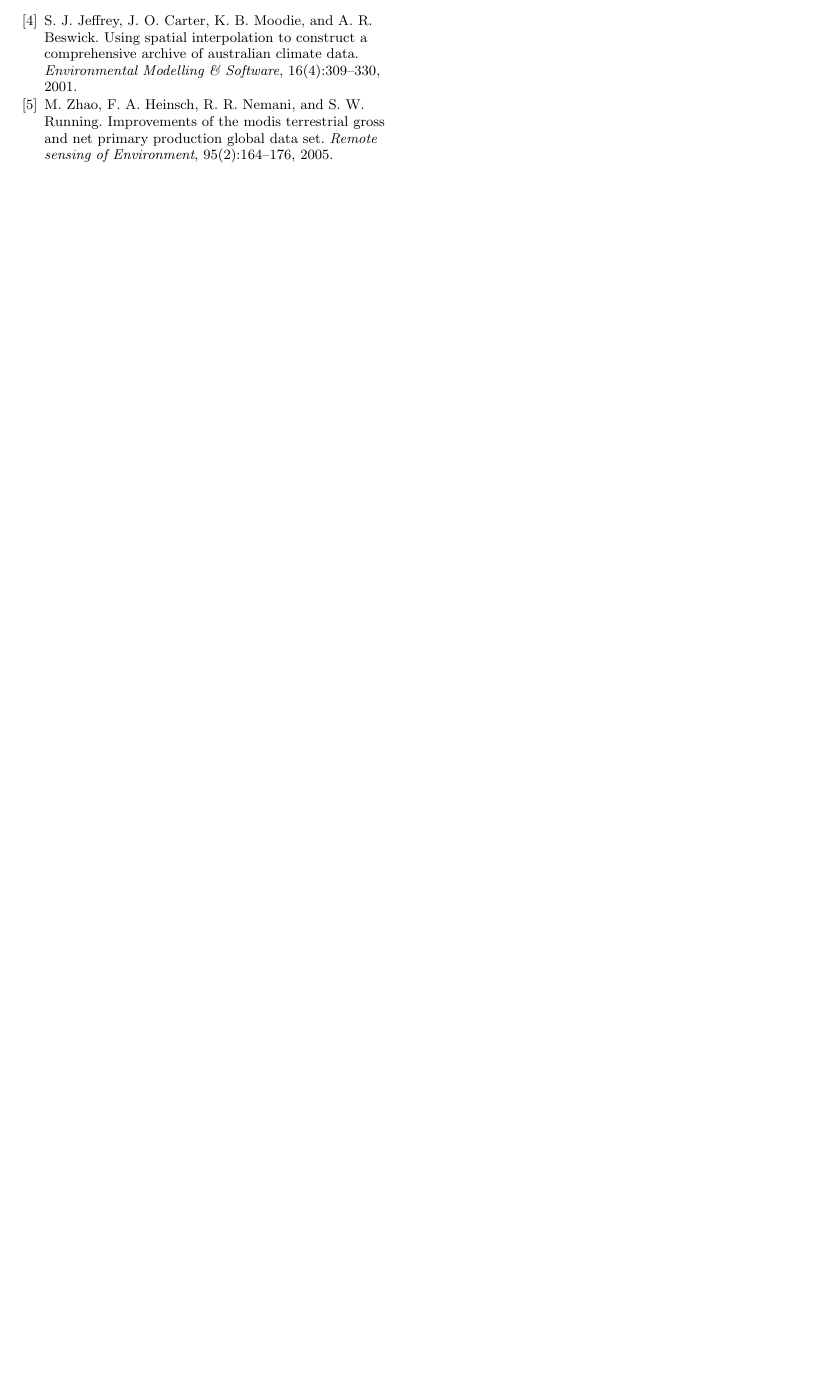
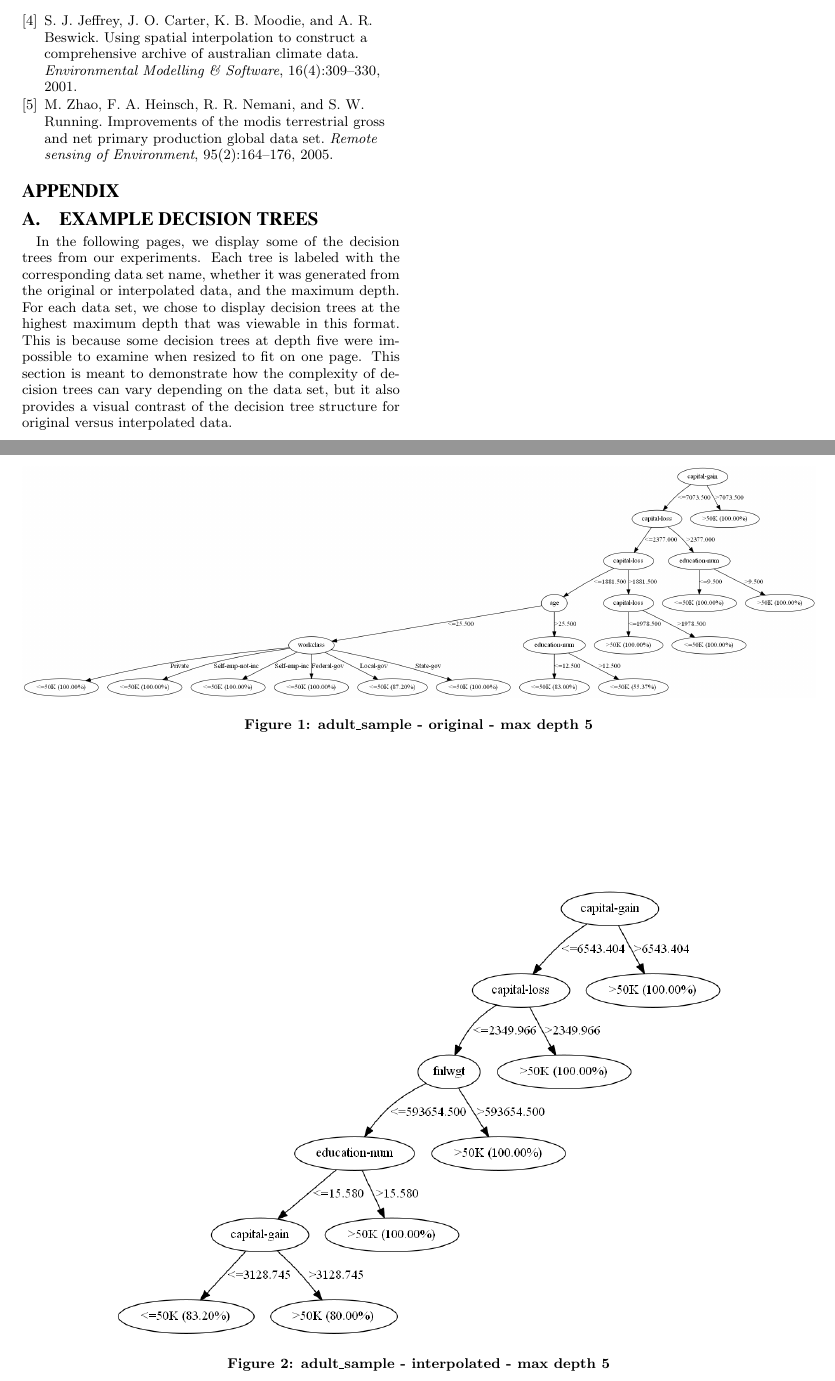
Before and after one commit to gdr34b/dataproject, a LaTeX paper (research_paper/briggsfallgrenrush.tex): part of page 4 of 4 before the commit and two parts of pages 4 and 5 of 10 after it, the two joined at a grey line, cut so that both start at the same text, the shorter picture padded with empty space. The pictures show the PDF file research_paper/briggsfallgrenrush.pdf that the author committed with the source.

Commit message:
Added decision trees to the paper.

```diff
--- a/research_paper/briggsfallgrenrush.tex
+++ b/research_paper/briggsfallgrenrush.tex
@@ -254,5 +255,94 @@ For any decision node in our algorithm, there is also no consideration of the po
 % to resolve all references
 %
 % ACM needs 'a single self-contained file'!
+
+\appendix
+\section{Example Decision Trees}
+In the following pages, we display some of the decision trees from our experiments. Each tree is labeled with the corresponding data set name, whether it was generated from the original or interpolated data, and the maximum depth. For each data set, we chose to display decision trees at the highest maximum depth that was viewable in this format. This is because some decision trees at depth five were impossible to examine when resized to fit on one page. This section is meant to demonstrate how the complexity of decision trees can vary depending on the data set, but it also provides a visual contrast of the decision tree structure for original versus interpolated data.
+
+\clearpage
+\begin{figure*}[!t]
+    \centering
+    \includegraphics[width=1.00\textwidth,height=10cm,keepaspectratio]{./images/adultSampleD5Original.png}
+    \caption{adult\_sample - original - max depth 5}
+    \label{figure:adultSampleD5Original}
+\end{figure*}
+\begin{figure*}[h]
+    \centering
+    \includegraphics[width=1.00\textwidth,height=10cm,keepaspectratio]{./images/adultSampleD5New.png}
+    \caption{adult\_sample - interpolated - max depth 5}
+    \label{figure:adultSampleD5New}
+\end{figure*}
+
+\clearpage
+\begin{figure*}[!t]
+    \centering
+    \includegraphics[width=1.00\textwidth,height=10cm,keepaspectratio]{./images/carD2Original.png}
+    \caption{car - original - max depth 2}
+    \label{figure:carD2Original}
+\end{figure*}
+\begin{figure*}[h]
+    \centering
+    \includegraphics[width=1.00\textwidth,height=10cm,keepaspectratio]{./images/carD2New.png}
+    \caption{car - interpolated - max depth 2}
+    \label{figure:carD2New}
+\end{figure*}
+
+\clearpage
+\begin{figure*}[!t]
+    \centering
+    \includegraphics[width=1.00\textwidth,height=10cm,keepaspectratio]{./images/irisD5Original.png}
+    \caption{iris - original - max depth 5}
+    \label{figure:irisD5Original}
+\end{figure*}
+\begin{figure*}[h]
+    \centering
+    \includegraphics[width=1.00\textwidth,height=10cm,keepaspectratio]{./images/irisD5New.png}
+    \caption{iris - interpolated - max depth 5}
+    \label{figure:irisD5New}
+\end{figure*}
+
+\clearpage
+\begin{figure*}[!t]
+    \centering
+    \includegraphics[width=1.00\textwidth,height=10cm,keepaspectratio]{./images/lungCancerD5Original.png}
+    \caption{lung-cancer - original - max depth 5}
+    \label{figure:lungCancerD5Original}
+\end{figure*}
+\begin{figure*}[h]
+    \centering
+    \includegraphics[width=1.00\textwidth,height=10cm,keepaspectratio]{./images/lungCancerD5New.png}
+    \caption{lung-cancer - interpolated - max depth 5}
+    \label{figure:lungCancerD5New}
+\end{figure*}
+
+\afterpage{\clearpage}
+\begin{figure*}[!t]
+    \centering
+    \includegraphics[width=1.00\textwidth,height=10cm,keepaspectratio]{./images/ticTacToeD2Original.png}
+    \caption{tic\_tac\_toe - original - max depth 2}
+    \label{figure:ticTacToeD2Original}
+\end{figure*}
+\begin{figure*}[h]
+    \centering
+    \includegraphics[width=1.00\textwidth,height=10cm,keepaspectratio]{./images/ticTacToeD2New.png}
+    \caption{tic\_tac\_toe - interpolated - max depth 2}
+    \label{figure:ticTacToeD2New}
+\end{figure*}
+
+\clearpage
+\begin{figure*}[!t]
+    \centering
+    \includegraphics[width=1.00\textwidth,height=10cm,keepaspectratio]{./images/votingD3Original.png}
+    \caption{voting - original - max depth 3}
+    \label{figure:votingD3Original}
+\end{figure*}
+\begin{figure*}[h]
+    \centering
+    \includegraphics[width=1.00\textwidth,height=10cm,keepaspectratio]{./images/votingD3New.png}
+    \caption{voting - interpolated - max depth 3}
+    \label{figure:votingD3New}
+\end{figure*}
+
 % That's all folks!
 \end{document}
```
Also changed, not shown: research_paper/briggsfallgrenrush.pdf, research_paper/images/adultSampleD5New.png (added), research_paper/images/adultSampleD5Original.png (added), research_paper/images/carD2New.png (added), research_paper/images/carD2Original.png (added), research_paper/images/irisD5New.png (added), research_paper/images/irisD5Original.png (added), research_paper/images/lungCancerD5New.png (added), research_paper/images/lungCancerD5Original.png (added), research_paper/images/ticTacToeD2New.png (added), research_paper/images/ticTacToeD2Original.png (added), research_paper/images/votingD3New.png (added), research_paper/images/votingD3Original.png (added), research_paper/briggsfallgrenrush.tex (1 more changed lines), 3 other files.
